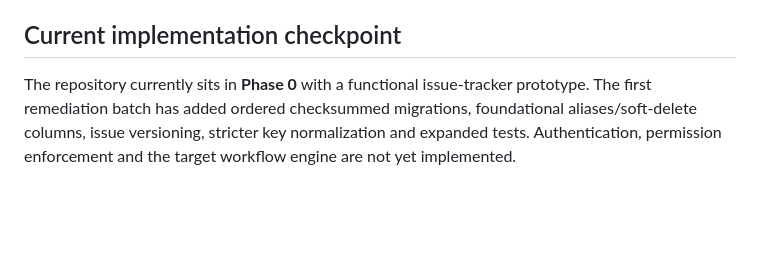
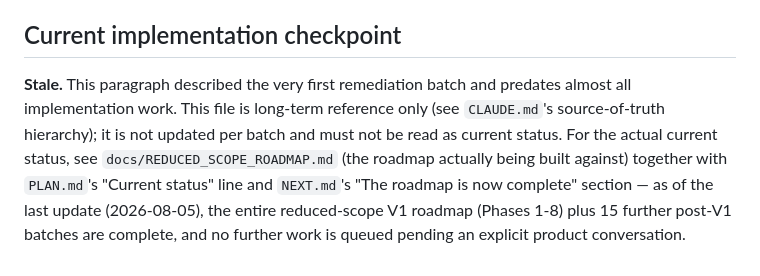
Before and after one commit to openeggbert/ticket-hub, a Markdown page: project/docs/ROADMAP.md, the part around the change. Drawn GitHub-style; blank space fills up the shorter version.

```diff
--- a/project/docs/ROADMAP.md
+++ b/project/docs/ROADMAP.md
@@ -147,4 +147,10 @@ Exit gate: deterministic reports can be recomputed from history.
 
 ## Current implementation checkpoint
 
-The repository currently sits in **Phase 0** with a functional issue-tracker prototype. The first remediation batch has added ordered checksummed migrations, foundational aliases/soft-delete columns, issue versioning, stricter key normalization and expanded tests. Authentication, permission enforcement and the target workflow engine are not yet implemented.
+**Stale.** This paragraph described the very first remediation batch and predates almost all
+implementation work. This file is long-term reference only (see `CLAUDE.md`'s source-of-truth
+hierarchy); it is not updated per batch and must not be read as current status. For the actual current
+status, see `docs/REDUCED_SCOPE_ROADMAP.md` (the roadmap actually being built against) together with
+`PLAN.md`'s "Current status" line and `NEXT.md`'s "The roadmap is now complete" section — as of the last
+update (2026-08-05), the entire reduced-scope V1 roadmap (Phases 1-8) plus 15 further post-V1 batches are
+complete, and no further work is queued pending an explicit product conversation.
```
Also changed, not shown: handoff/IMPLEMENTATION_STATE.md (+11 -1 lines), project/CLAUDE.md (+19 -18 lines).
